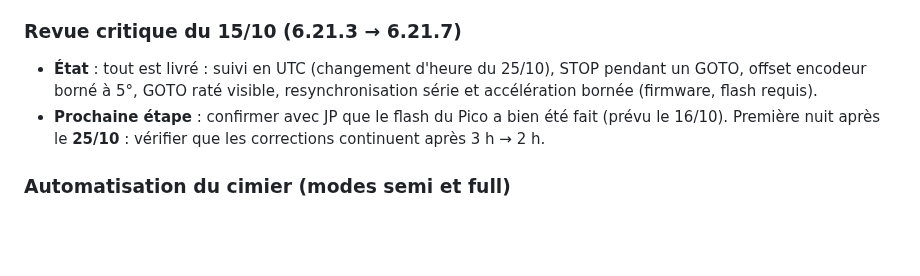
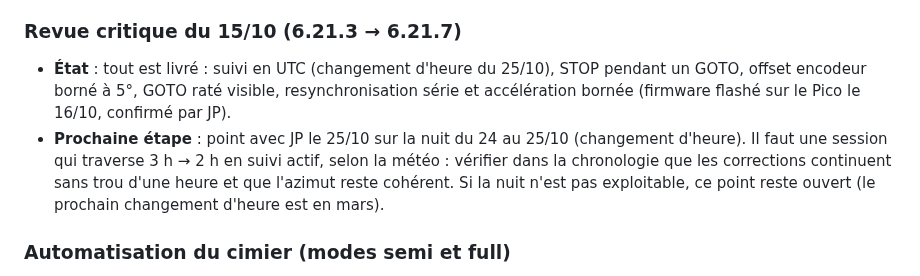
Before and after one commit to jpokinter87/DriftApp-Web, a Markdown page: docs/chantiers.md, the part around the change. Rendered like a GitHub page; blank space fills up the shorter version.

Commit message:
docs(chantiers): flash Pico du 16/10 confirmé, point changement d'heure le 25/10
Co-Authored-By: Claude Opus 5.5 <noreply@anthropic.com>

```diff
--- a/docs/chantiers.md
+++ b/docs/chantiers.md
@@ -52,9 +52,12 @@ Code livré et poussé, jamais vu fonctionner sur le Pi (ou une partie seulement
 ### Revue critique du 15/10 (6.21.3 → 6.21.7)
 - **État** : tout est livré : suivi en UTC (changement d'heure du 25/10), STOP pendant un
   GOTO, offset encodeur borné à 5°, GOTO raté visible, resynchronisation série et
-  accélération bornée (firmware, flash requis).
-- **Prochaine étape** : confirmer avec JP que le flash du Pico a bien été fait (prévu le 16/10).
-  Première nuit après le **25/10** : vérifier que les corrections continuent après 3 h → 2 h.
+  accélération bornée (firmware flashé sur le Pico le 16/10, confirmé par JP).
+- **Prochaine étape** : point avec JP le 25/10 sur la nuit du 24 au 25/10 (changement
+  d'heure). Il faut une session qui traverse 3 h → 2 h en suivi actif, selon la météo :
+  vérifier dans la chronologie que les corrections continuent sans trou d'une heure et
+  que l'azimut reste cohérent. Si la nuit n'est pas exploitable, ce point reste ouvert
+  (le prochain changement d'heure est en mars).
 
 ### Automatisation du cimier (modes semi et full)
 - **État** : code complet depuis la 6.3 (scheduler astropy, modes `manual` / `semi` /
```
